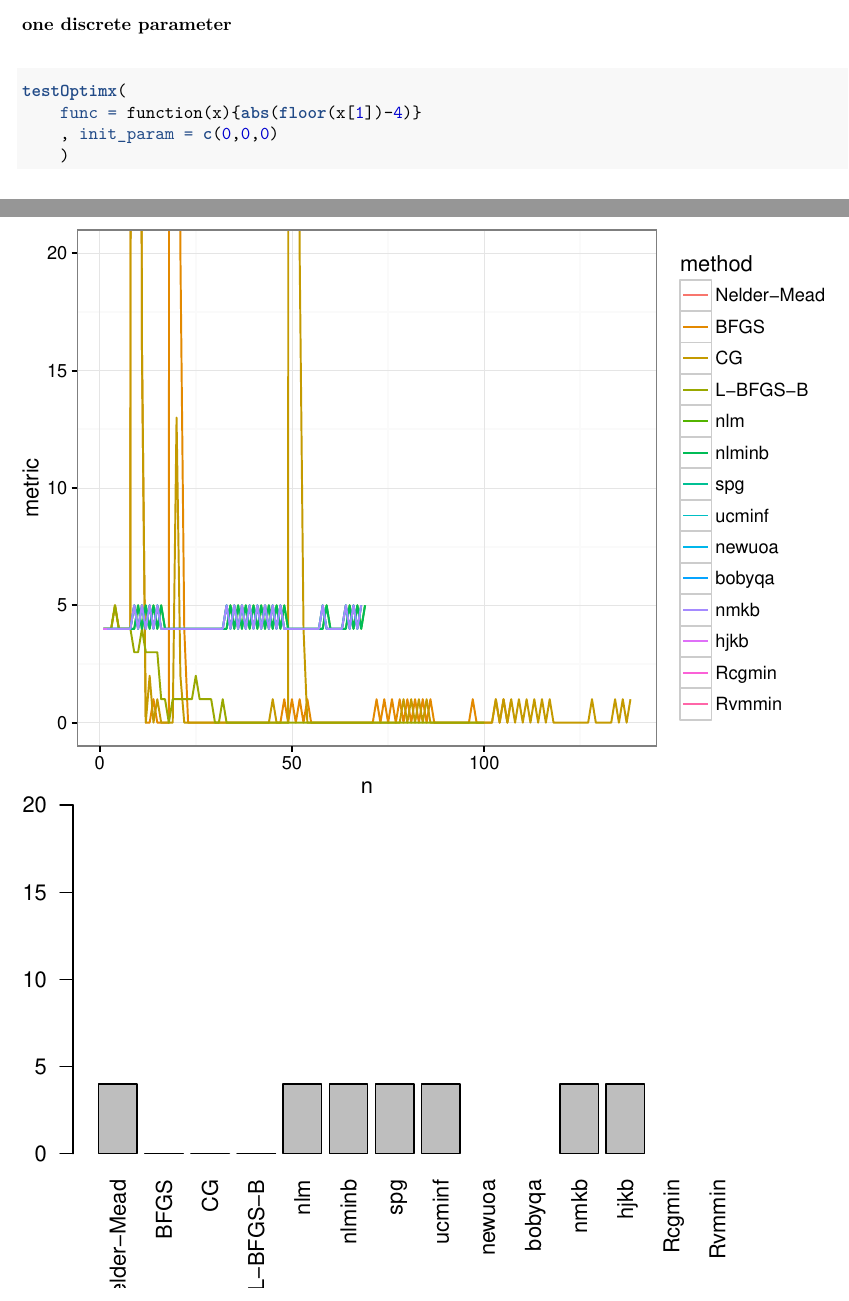
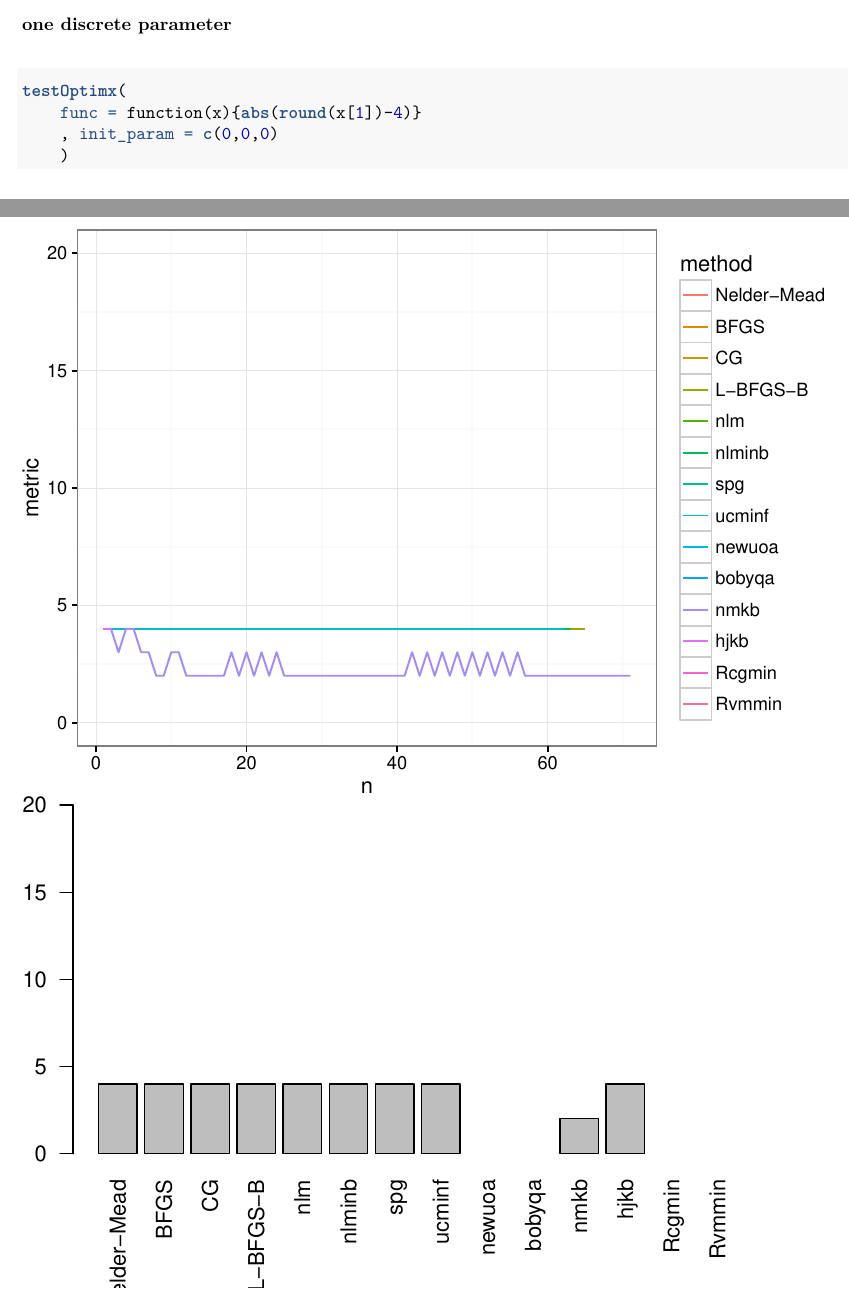
Before and after one commit to hackseq/2016_project_2, an R Markdown document (scripts/R_optimizers/optimx/optimx.Rmd): two parts of pages 3 and 4 of 7, joined at a grey line, cut so that both start at the same text. The pictures show the output file scripts/R_optimizers/optimx/optimx.pdf that the author committed with the source.

Commit message:
slight correction: changed floor to round for case of 1 discrete parameter

````diff
--- a/scripts/R_optimizers/optimx/optimx.Rmd
+++ b/scripts/R_optimizers/optimx/optimx.Rmd
@@ -80,7 +80,7 @@ testOptimx(
 ### one discrete parameter
 ```{r, echo=TRUE, warning=FALSE}
 testOptimx(
-    func = function(x){abs(floor(x[1])-4)}
+    func = function(x){abs(round(x[1])-4)}
     , init_param = c(0,0,0)
     )
 ```
````
Also changed, not shown: scripts/R_optimizers/optimx/optimx.pdf.
